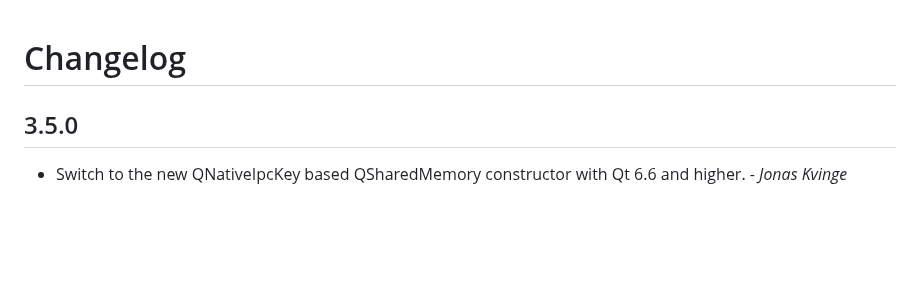
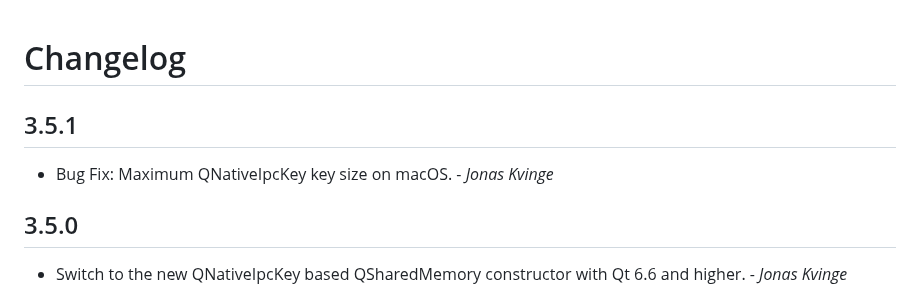
Before and after one commit to itay-grudev/SingleApplication, a Markdown page: CHANGELOG.md, the part around the change. GitHub-like rendering; blank space fills up the shorter version.

```diff
--- a/CHANGELOG.md
+++ b/CHANGELOG.md
@@ -1,4 +1,8 @@
 # Changelog
+
+## 3.5.1
+
+* Bug Fix: Maximum QNativeIpcKey key size on macOS. - _Jonas Kvinge_
 
 ## 3.5.0
 
```
